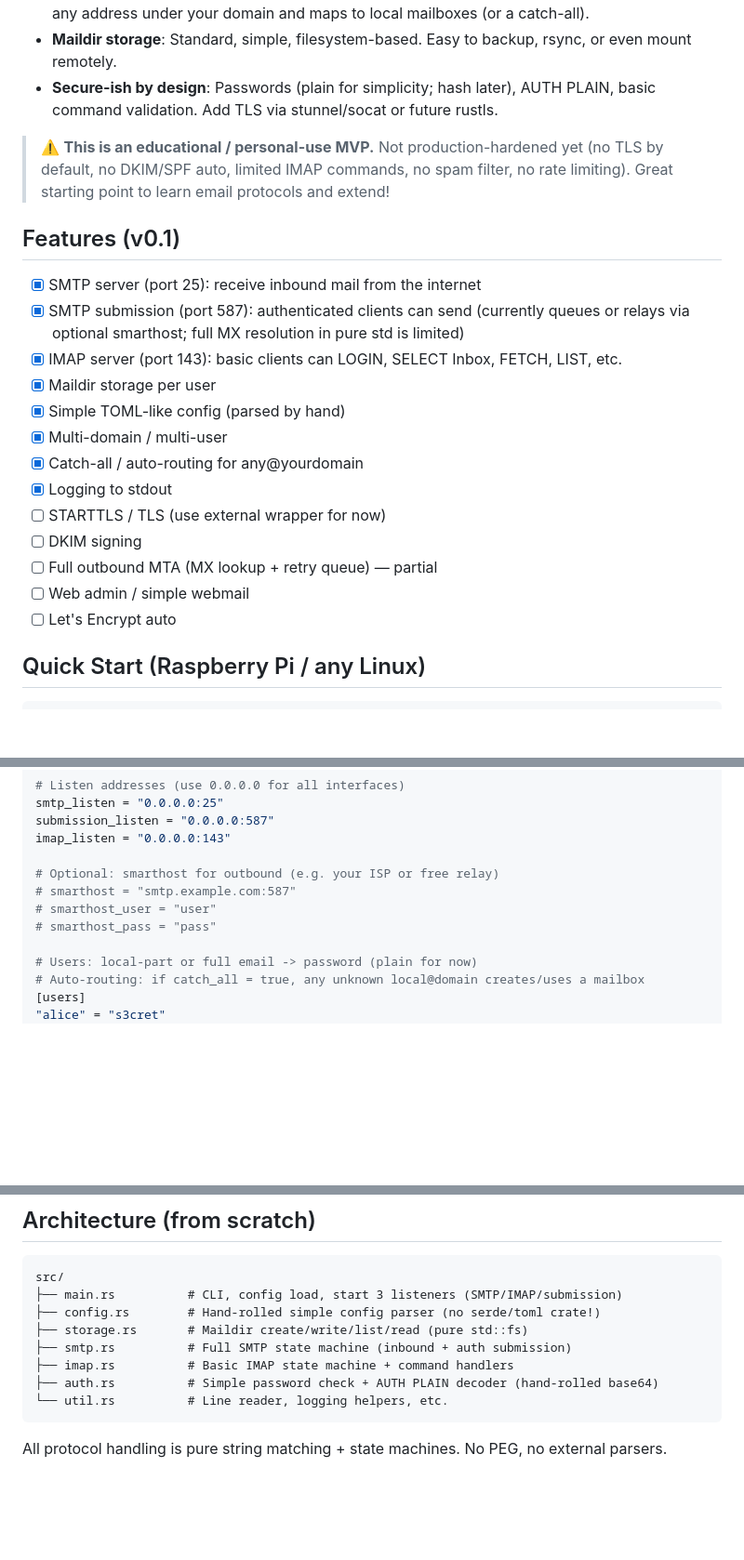
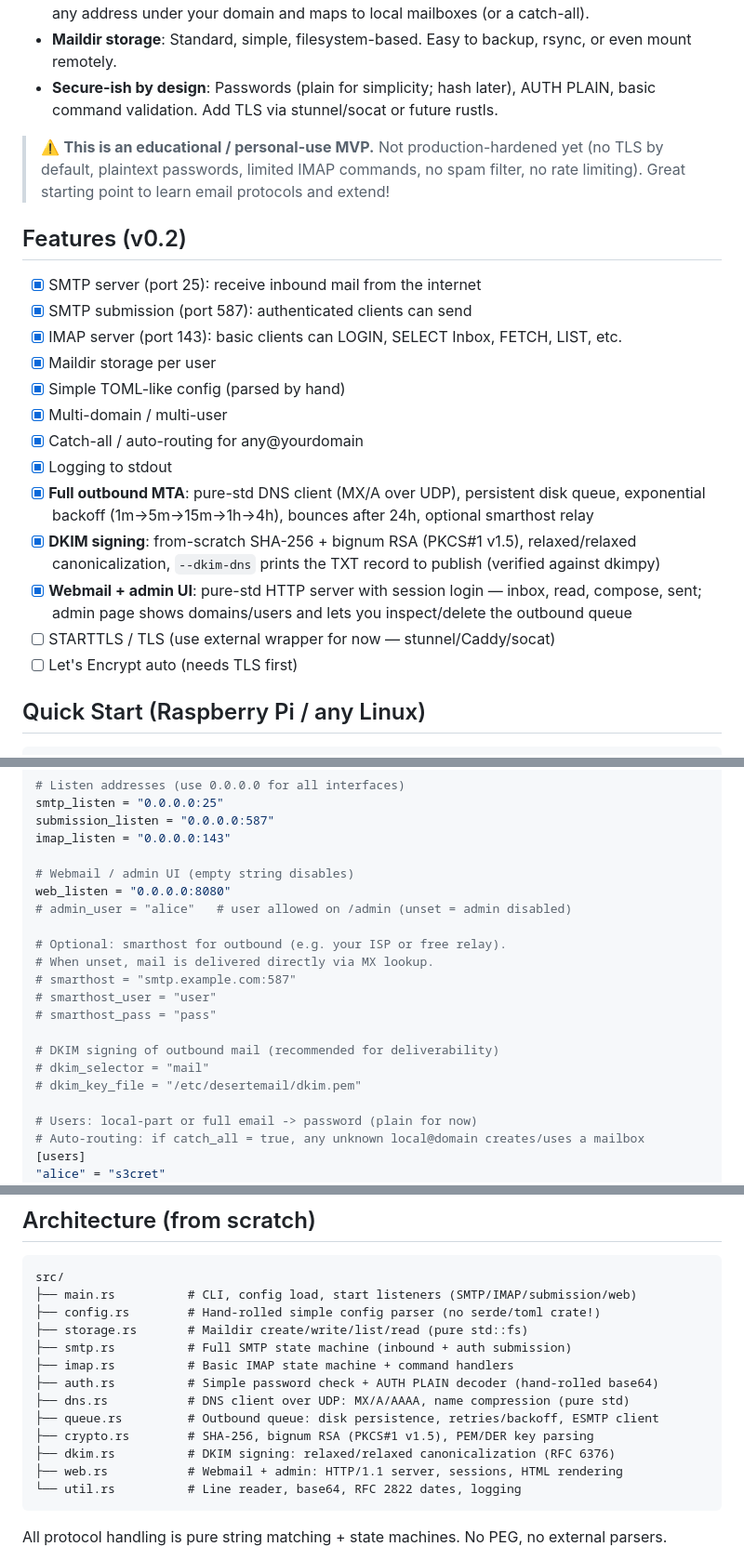
Before and after one commit to bitfent/desertemail, a Markdown page: README.md, 3 parts joined by grey strips. Shown at 93% size. Rendered like a GitHub page; blank space fills up the shorter version.

Commit message:
README: document v0.2 — outbound MTA, DKIM, webmail all shipped
Co-Authored-By: Claude Fable 5 <noreply@anthropic.com>

````diff
--- a/README.md
+++ b/README.md
@@ -16,23 +16,23 @@ Anyone can deploy it, configure DNS (or use simple auto-routing), and have their
 - **Maildir storage**: Standard, simple, filesystem-based. Easy to backup, rsync, or even mount remotely.
 - **Secure-ish by design**: Passwords (plain for simplicity; hash later), AUTH PLAIN, basic command validation. Add TLS via stunnel/socat or future rustls.
 
-> ⚠️ **This is an educational / personal-use MVP.** Not production-hardened yet (no TLS by default, no DKIM/SPF auto, limited IMAP commands, no spam filter, no rate limiting). Great starting point to learn email protocols and extend!
+> ⚠️ **This is an educational / personal-use MVP.** Not production-hardened yet (no TLS by default, plaintext passwords, limited IMAP commands, no spam filter, no rate limiting). Great starting point to learn email protocols and extend!
 
-## Features (v0.1)
+## Features (v0.2)
 
 - [x] SMTP server (port 25): receive inbound mail from the internet
-- [x] SMTP submission (port 587): authenticated clients can send (currently queues or relays via optional smarthost; full MX resolution in pure std is limited)
+- [x] SMTP submission (port 587): authenticated clients can send
 - [x] IMAP server (port 143): basic clients can LOGIN, SELECT Inbox, FETCH, LIST, etc.
 - [x] Maildir storage per user
 - [x] Simple TOML-like config (parsed by hand)
 - [x] Multi-domain / multi-user
 - [x] Catch-all / auto-routing for any@yourdomain
 - [x] Logging to stdout
-- [ ] STARTTLS / TLS (use external wrapper for now)
-- [ ] DKIM signing
-- [ ] Full outbound MTA (MX lookup + retry queue) — partial
-- [ ] Web admin / simple webmail
-- [ ] Let's Encrypt auto
+- [x] **Full outbound MTA**: pure-std DNS client (MX/A over UDP), persistent disk queue, exponential backoff (1m→5m→15m→1h→4h), bounces after 24h, optional smarthost relay
+- [x] **DKIM signing**: from-scratch SHA-256 + bignum RSA (PKCS#1 v1.5), relaxed/relaxed canonicalization, `--dkim-dns` prints the TXT record to publish (verified against dkimpy)
+- [x] **Webmail + admin UI**: pure-std HTTP server with session login — inbox, read, compose, sent; admin page shows domains/users and lets you inspect/delete the outbound queue
+- [ ] STARTTLS / TLS (use external wrapper for now — stunnel/Caddy/socat)
+- [ ] Let's Encrypt auto (needs TLS first)
 
 ## Quick Start (Raspberry Pi / any Linux)
 
@@ -75,10 +75,19 @@ smtp_listen = "0.0.0.0:25"
 submission_listen = "0.0.0.0:587"
 imap_listen = "0.0.0.0:143"
 
-# Optional: smarthost for outbound (e.g. your ISP or free relay)
+# Webmail / admin UI (empty string disables)
+web_listen = "0.0.0.0:8080"
+# admin_user = "alice"   # user allowed on /admin (unset = admin disabled)
+
+# Optional: smarthost for outbound (e.g. your ISP or free relay).
+# When unset, mail is delivered directly via MX lookup.
 # smarthost = "smtp.example.com:587"
 # smarthost_user = "user"
 # smarthost_pass = "pass"
+
+# DKIM signing of outbound mail (recommended for deliverability)
+# dkim_selector = "mail"
+# dkim_key_file = "/etc/desertemail/dkim.pem"
 
 # Users: local-part or full email -> password (plain for now)
 # Auto-routing: if catch_all = true, any unknown local@domain creates/uses a mailbox
@@ -119,13 +134,18 @@ You can also run multiple instances or use subdomains for isolation.
 
 ```
 src/
-├── main.rs          # CLI, config load, start 3 listeners (SMTP/IMAP/submission)
+├── main.rs          # CLI, config load, start listeners (SMTP/IMAP/submission/web)
 ├── config.rs        # Hand-rolled simple config parser (no serde/toml crate!)
 ├── storage.rs       # Maildir create/write/list/read (pure std::fs)
 ├── smtp.rs          # Full SMTP state machine (inbound + auth submission)
 ├── imap.rs          # Basic IMAP state machine + command handlers
 ├── auth.rs          # Simple password check + AUTH PLAIN decoder (hand-rolled base64)
-└── util.rs          # Line reader, logging helpers, etc.
+├── dns.rs           # DNS client over UDP: MX/A/AAAA, name compression (pure std)
+├── queue.rs         # Outbound queue: disk persistence, retries/backoff, ESMTP client
+├── crypto.rs        # SHA-256, bignum RSA (PKCS#1 v1.5), PEM/DER key parsing
+├── dkim.rs          # DKIM signing: relaxed/relaxed canonicalization (RFC 6376)
+├── web.rs           # Webmail + admin: HTTP/1.1 server, sessions, HTML rendering
+└── util.rs          # Line reader, base64, RFC 2822 dates, logging
 ```
 
 All protocol handling is pure string matching + state machines. No PEG, no external parsers.
````
Also changed, not shown: other parts of README.md (+10 -7 lines).
